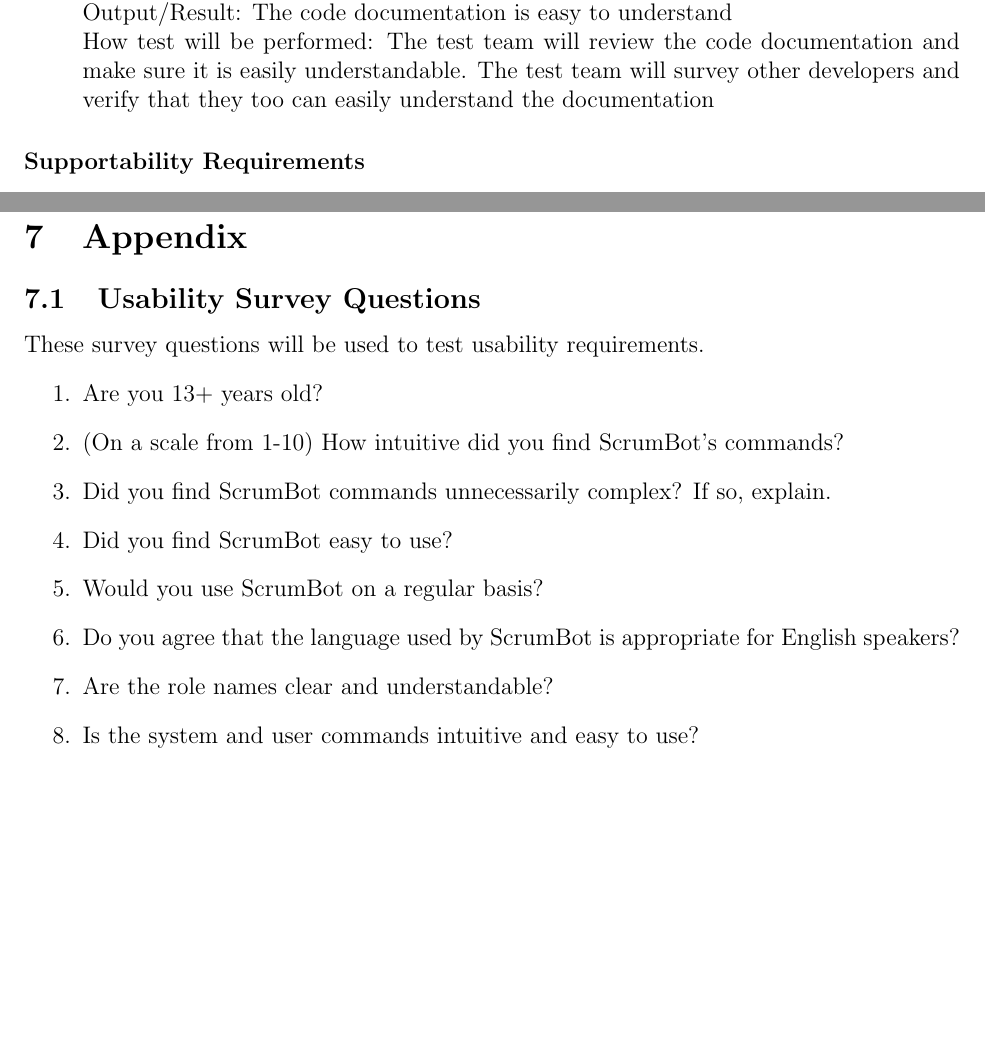
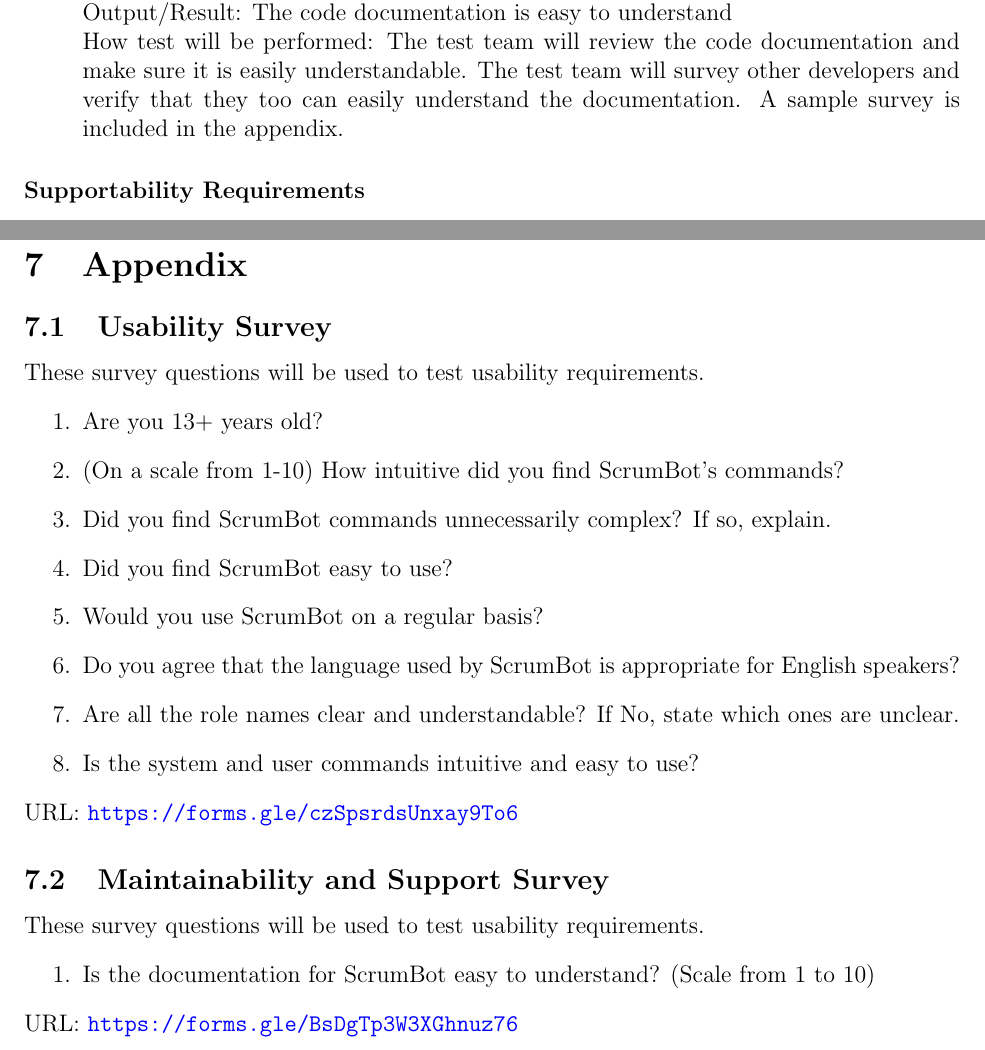
Before and after one commit to arkinmodi/ScrumBot, a LaTeX document (Doc/TestPlan/testPlan.tex): two parts of pages 18 and 24 of 24, joined at a grey line, cut so that both start at the same text, the shorter picture padded with empty space. Compiled offline with pdfLaTeX.

Commit message:
Updated survey questions

```diff
--- a/Doc/TestPlan/testPlan.tex
+++ b/Doc/TestPlan/testPlan.tex
@@ -608,7 +608,7 @@
     Initial State: N/A\\
     Input/Condition: N/A\\
     Output/Result: The code documentation is easy to understand\\
-How test will be performed: The test team will review the code documentation and make sure it is easily understandable. The test team will survey other developers and verify that they too can easily understand the documentation
+    How test will be performed: The test team will review the code documentation and make sure it is easily understandable. The test team will survey other developers and verify that they too can easily understand the documentation. A sample survey is included in the appendix.
 \end{enumerate}
 
 \paragraph{Supportability Requirements}
@@ -772,7 +772,7 @@
 % \subsection{Symbolic Parameters}
 % The definition of the test cases will call for SYMBOLIC\_CONSTANTS. Their values are defined in this section for easy maintenance.
 
-\subsection{Usability Survey Questions}
+\subsection{Usability Survey}
 These survey questions will be used to test usability requirements.
 \begin{enumerate}
     \item Are you 13+ years old?
@@ -781,9 +781,16 @@
     \item Did you find ScrumBot easy to use?
     \item Would you use ScrumBot on a regular basis?
     \item Do you agree that the language used by ScrumBot is appropriate for English speakers?
-    \item Are the role names clear and understandable?
+    \item Are all the role names clear and understandable? If No, state which ones are unclear.
     \item Is the system and user commands intuitive and easy to use?
 \end{enumerate}
-% This is a section that would be appropriate for some teams.
+URL: \url{https://forms.gle/czSpsrdsUnxay9To6}
+
+\subsection{Maintainability and Support Survey}
+These survey questions will be used to test usability requirements.
+\begin{enumerate}
+    \item Is the documentation for ScrumBot easy to understand? (Scale from 1 to 10)
+\end{enumerate}
+URL: \url{https://forms.gle/BsDgTp3W3XGhnuz76}
 
 \end{document}
```
Also changed, not shown: Doc/TestPlan/testPlan.pdf, Doc/TestPlan/testPlan.tex (6 more changed lines). Lines whose indentation alone changed are shown as unchanged.
